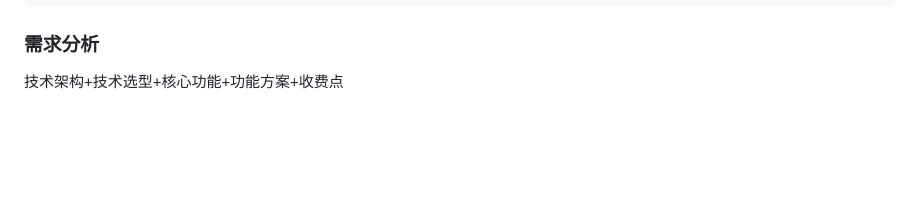
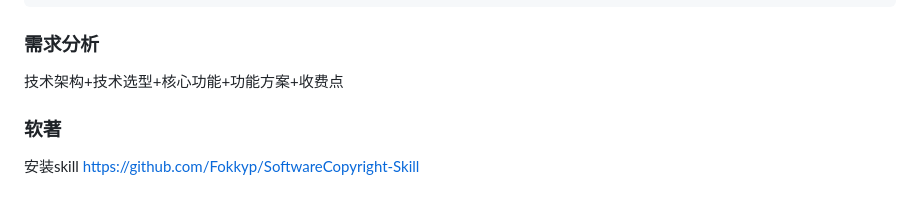
Before and after one commit to hocgin/agent-skills, a Markdown page: example/install.md, the part around the change. Rendered like a GitHub page; blank space fills up the shorter version.

```diff
--- a/example/install.md
+++ b/example/install.md
@@ -181,3 +181,7 @@ npx skills add tencentcloudbase/cloudbase-skills
 
 ### 需求分析
 技术架构+技术选型+核心功能+功能方案+收费点
+
+
+### 软著
+安装skill https://github.com/Fokkyp/SoftwareCopyright-Skill
```
